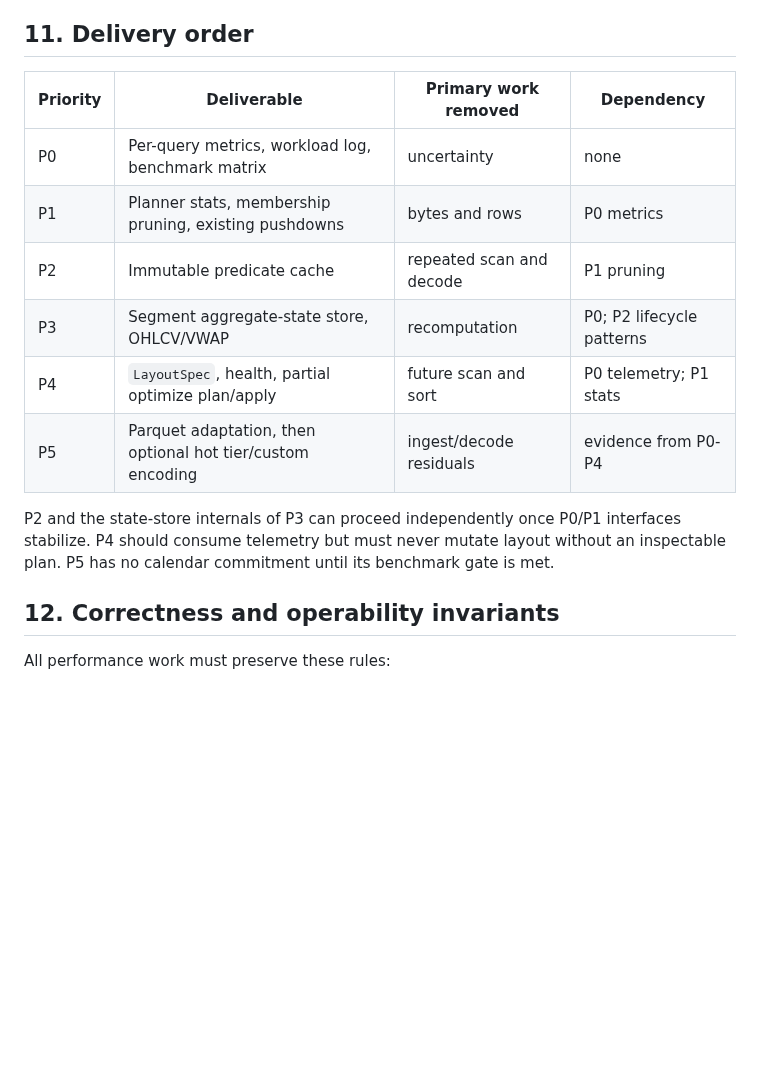
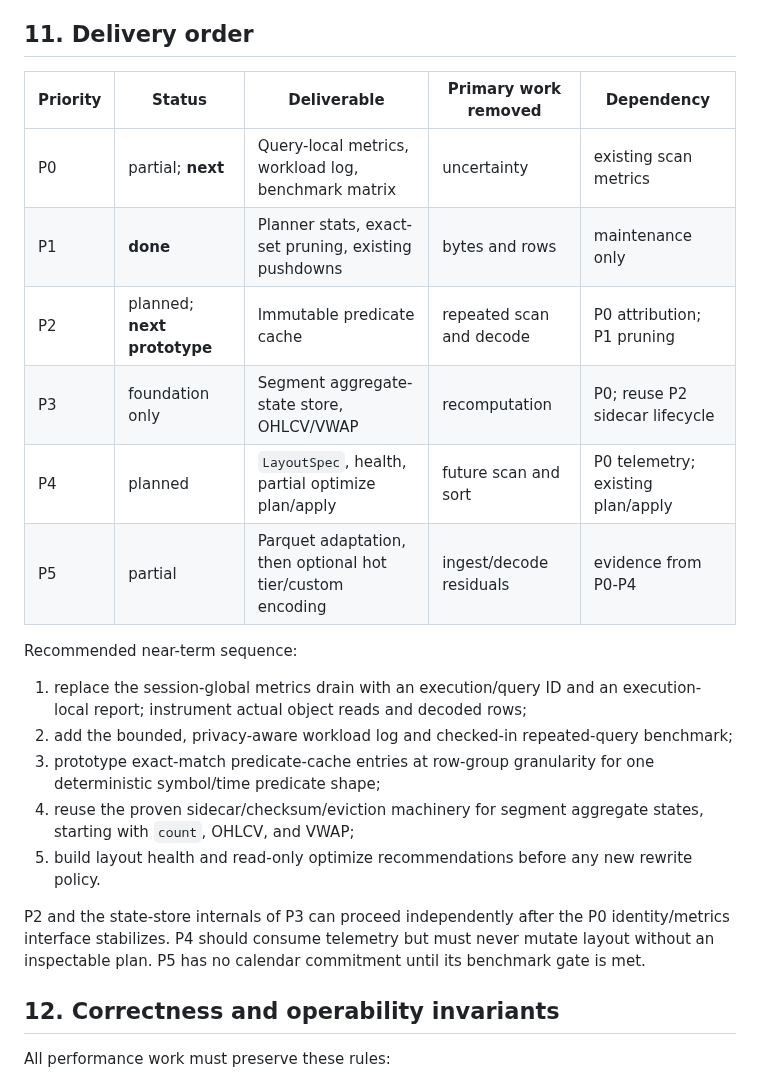
Before and after one commit to h5i-dev/h5i-db, a Markdown page: ROADMAP_PERFORMANCE.md, the part around one of its changes. Rendered like a GitHub page; blank space fills up the shorter version.

```diff
--- a/ROADMAP_PERFORMANCE.md
+++ b/ROADMAP_PERFORMANCE.md
@@ -496,19 +554,32 @@ surface. Revisit full IVM after those cases demonstrate sustained demand.
 
 ## 11. Delivery order
 
-| Priority | Deliverable | Primary work removed | Dependency |
-|---|---|---|---|
-| P0 | Per-query metrics, workload log, benchmark matrix | uncertainty | none |
-| P1 | Planner stats, membership pruning, existing pushdowns | bytes and rows | P0 metrics |
-| P2 | Immutable predicate cache | repeated scan and decode | P1 pruning |
-| P3 | Segment aggregate-state store, OHLCV/VWAP | recomputation | P0; P2 lifecycle patterns |
-| P4 | `LayoutSpec`, health, partial optimize plan/apply | future scan and sort | P0 telemetry; P1 stats |
-| P5 | Parquet adaptation, then optional hot tier/custom encoding | ingest/decode residuals | evidence from P0-P4 |
+| Priority | Status | Deliverable | Primary work removed | Dependency |
+|---|---|---|---|---|
+| P0 | partial; **next** | Query-local metrics, workload log, benchmark matrix | uncertainty | existing scan metrics |
+| P1 | **done** | Planner stats, exact-set pruning, existing pushdowns | bytes and rows | maintenance only |
+| P2 | planned; **next prototype** | Immutable predicate cache | repeated scan and decode | P0 attribution; P1 pruning |
+| P3 | foundation only | Segment aggregate-state store, OHLCV/VWAP | recomputation | P0; reuse P2 sidecar lifecycle |
+| P4 | planned | `LayoutSpec`, health, partial optimize plan/apply | future scan and sort | P0 telemetry; existing plan/apply |
+| P5 | partial | Parquet adaptation, then optional hot tier/custom encoding | ingest/decode residuals | evidence from P0-P4 |
 
-P2 and the state-store internals of P3 can proceed independently once P0/P1
-interfaces stabilize. P4 should consume telemetry but must never mutate layout
-without an inspectable plan. P5 has no calendar commitment until its benchmark
-gate is met.
+Recommended near-term sequence:
+
+1. replace the session-global metrics drain with an execution/query ID and an
+   execution-local report; instrument actual object reads and decoded rows;
+2. add the bounded, privacy-aware workload log and checked-in repeated-query
+   benchmark;
+3. prototype exact-match predicate-cache entries at row-group granularity for
+   one deterministic symbol/time predicate shape;
+4. reuse the proven sidecar/checksum/eviction machinery for segment aggregate
+   states, starting with `count`, OHLCV, and VWAP;
+5. build layout health and read-only optimize recommendations before any new
+   rewrite policy.
+
+P2 and the state-store internals of P3 can proceed independently after the P0
+identity/metrics interface stabilizes. P4 should consume telemetry but must
+never mutate layout without an inspectable plan. P5 has no calendar commitment
+until its benchmark gate is met.
 
 ## 12. Correctness and operability invariants
 
```
Also changed, not shown: other parts of ROADMAP_PERFORMANCE.md (+110 -52 lines).
